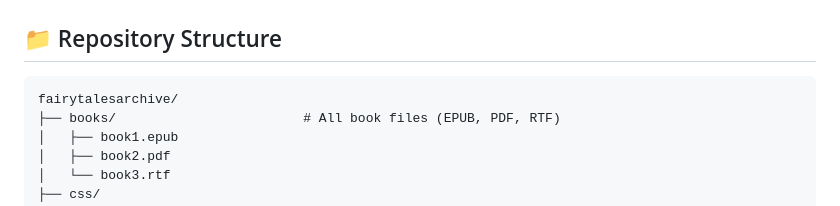
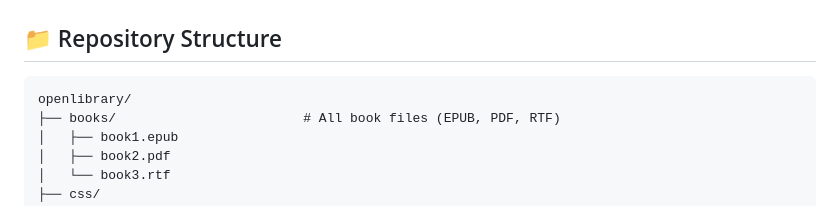
Before and after one commit to kvaynwahey/openlibrary, a Markdown page: README.md, the part around the change. Drawn GitHub-style.

````diff
--- a/README.md
+++ b/README.md
@@ -128,7 +128,7 @@ ebook-convert --version
 ## 📁 Repository Structure
 
 ```
-fairytalesarchive/
+openlibrary/
 ├── books/                        # All book files (EPUB, PDF, RTF)
 │   ├── book1.epub
 │   ├── book2.pdf
````
